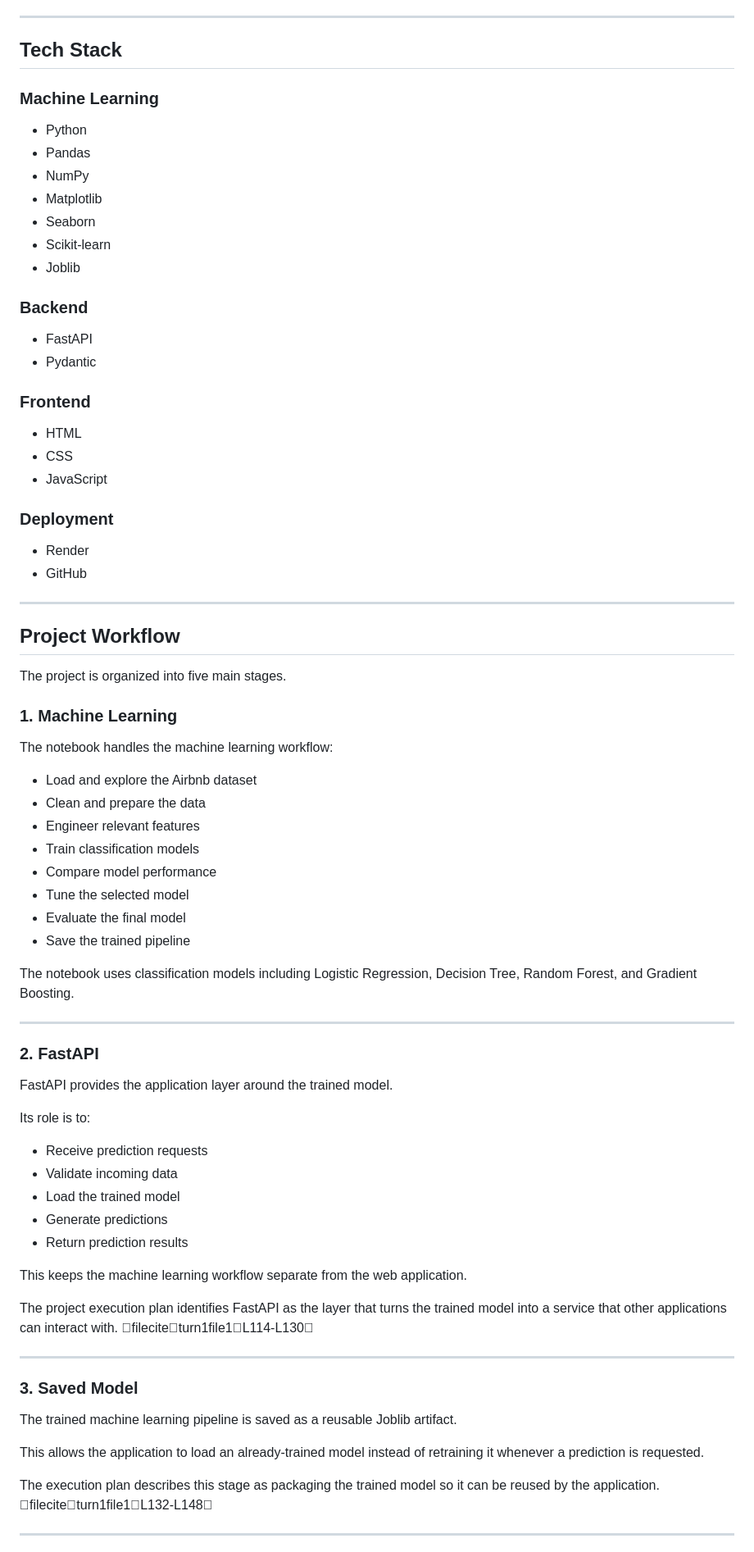
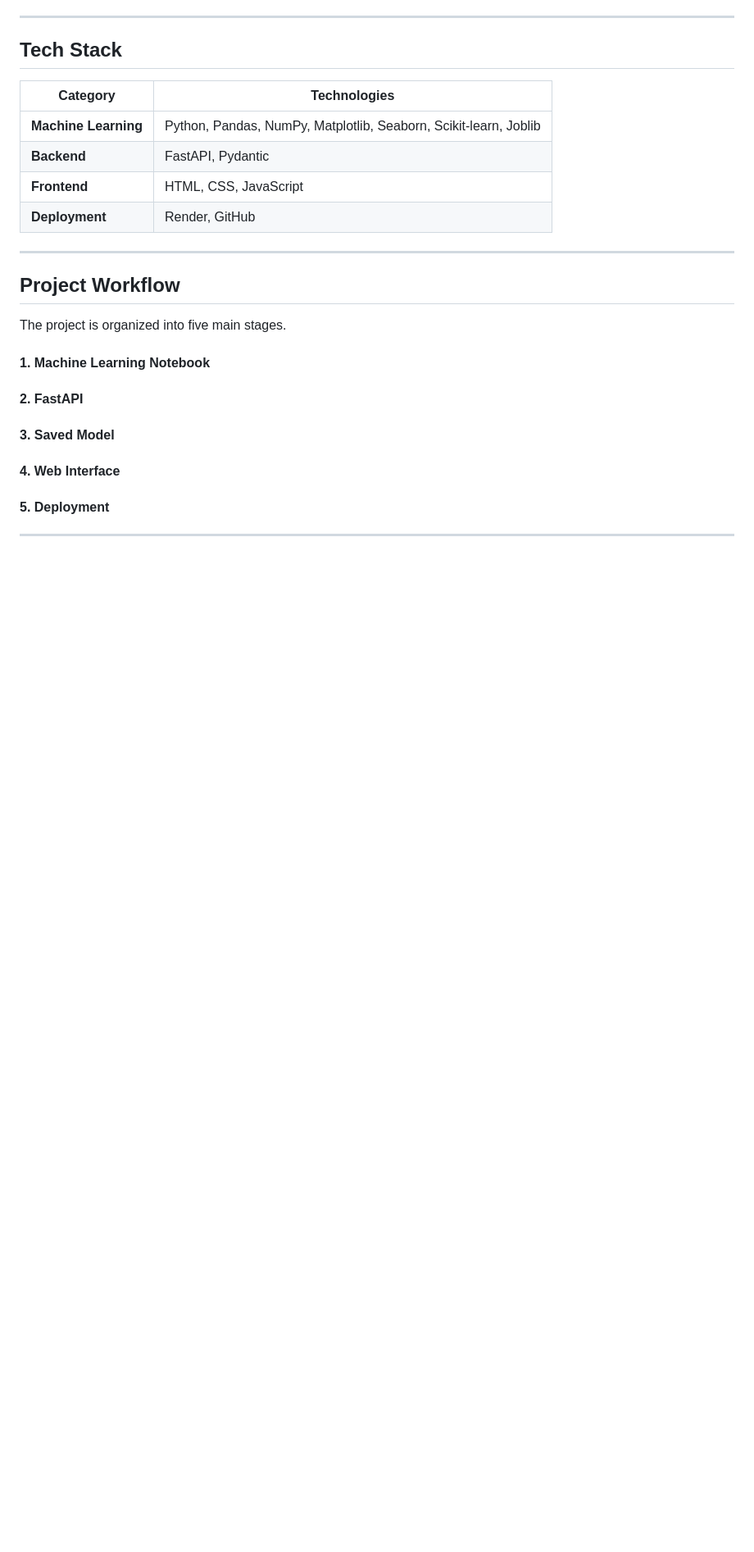
Before and after one commit to AduetDabral1/NYC-Room-Airbnb-Classification, a Markdown page: README.md, the part around one of its changes. Shown at 82% size. Rendered like a GitHub page; blank space fills up the shorter version.

Commit message:
Revise README format and content for clarity
Updated the README to use a table format for the tech stack and clarified project structure and workflow sections.

```diff
--- a/README.md
+++ b/README.md
@@ -33,31 +33,12 @@ The model is trained using the NYC Airbnb Open Data dataset and predicts one of
 
 ## Tech Stack
 
-### Machine Learning
-
-- Python
-- Pandas
-- NumPy
-- Matplotlib
-- Seaborn
-- Scikit-learn
-- Joblib
-
-### Backend
-
-- FastAPI
-- Pydantic
-
-### Frontend
-
-- HTML
-- CSS
-- JavaScript
-
-### Deployment
-
-- Render
-- GitHub
+| Category | Technologies |
+|---|---|
+| **Machine Learning** | Python, Pandas, NumPy, Matplotlib, Seaborn, Scikit-learn, Joblib |
+| **Backend** | FastAPI, Pydantic |
+| **Frontend** | HTML, CSS, JavaScript |
+| **Deployment** | Render, GitHub |
 
 ---
 
@@ -65,48 +46,16 @@ The model is trained using the NYC Airbnb Open Data dataset and predicts one of
 
 The project is organized into five main stages.
 
-### 1. Machine Learning
+#### 1. Machine Learning Notebook
 
-The notebook handles the machine learning workflow:
+#### 2. FastAPI
 
-- Load and explore the Airbnb dataset
-- Clean and prepare the data
-- Engineer relevant features
-- Train classification models
-- Compare model performance
-- Tune the selected model
-- Evaluate the final model
-- Save the trained pipeline
+#### 3. Saved Model
 
-The notebook uses classification models including Logistic Regression, Decision Tree, Random Forest, and Gradient Boosting.
+#### 4. Web Interface
+
+#### 5. Deployment
+
 
 ---
 
-### 2. FastAPI
-
-FastAPI provides the application layer around the trained model.
-
-Its role is to:
-
-- Receive prediction requests
-- Validate incoming data
-- Load the trained model
-- Generate predictions
-- Return prediction results
-
-This keeps the machine learning workflow separate from the web application.
-
-The project execution plan identifies FastAPI as the layer that turns the trained model into a service that other applications can interact with. fileciteturn1file1L114-L130
-
----
-
-### 3. Saved Model
-
-The trained machine learning pipeline is saved as a reusable Joblib artifact.
-
-This allows the application to load an already-trained model instead of retraining it whenever a prediction is requested.
-
-The execution plan describes this stage as packaging the trained model so it can be reused by the application. fileciteturn1file1L132-L148
-
----
-
```
Also changed, not shown: other parts of README.md (+28 -123 lines).
